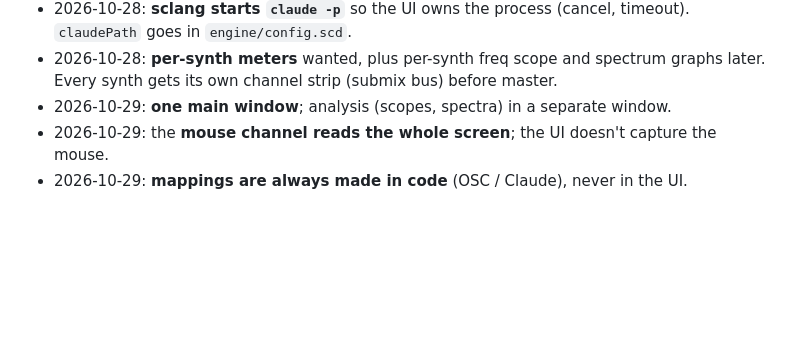
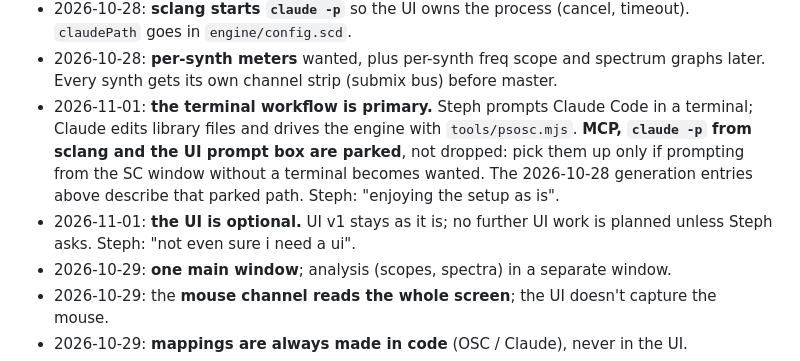
Before and after one commit to SensiLab/PromptSynth, a Markdown page: docs/decisions.md, the part around the change. Drawn GitHub-style; blank space fills up the shorter version.

Commit message:
Docs: terminal workflow is primary; MCP and generation parked; UI optional
Co-Authored-By: Claude Opus 5.5 <noreply@anthropic.com>

```diff
--- a/docs/decisions.md
+++ b/docs/decisions.md
@@ -25,6 +25,13 @@ sounded good. Audio can be recorded as samples.
   `claudePath` goes in `engine/config.scd`.
 - 2026-10-28: **per-synth meters** wanted, plus per-synth freq scope and spectrum graphs later.
   Every synth gets its own channel strip (submix bus) before master.
+- 2026-11-01: **the terminal workflow is primary.** Steph prompts Claude Code in a terminal;
+  Claude edits library files and drives the engine with `tools/psosc.mjs`. **MCP, `claude -p`
+  from sclang and the UI prompt box are parked**, not dropped: pick them up only if prompting
+  from the SC window without a terminal becomes wanted. The 2026-10-28 generation entries above
+  describe that parked path. Steph: "enjoying the setup as is".
+- 2026-11-01: **the UI is optional.** UI v1 stays as it is; no further UI work is planned unless
+  Steph asks. Steph: "not even sure i need a ui".
 - 2026-10-29: **one main window**; analysis (scopes, spectra) in a separate window.
 - 2026-10-29: the **mouse channel reads the whole screen**; the UI doesn't capture the mouse.
 - 2026-10-29: **mappings are always made in code** (OSC / Claude), never in the UI.
```
Also changed, not shown: docs/plan.md (+7 -3 lines).
